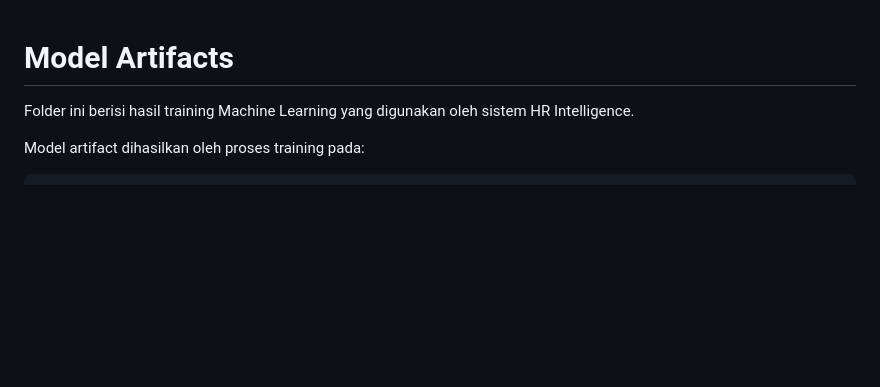
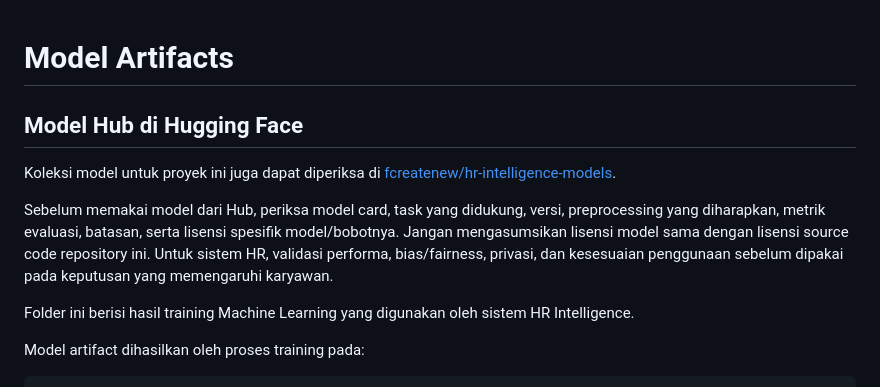
Before and after one commit to fcreatenew/hr-intelligence-system, a Markdown page: models/README.md, the part around the change. Drawn GitHub-style; blank space fills up the shorter version.

Commit message:
docs: document Hugging Face model collection

```diff
--- a/models/README.md
+++ b/models/README.md
@@ -1,4 +1,11 @@
 # Model Artifacts
+
+## Model Hub di Hugging Face
+
+Koleksi model untuk proyek ini juga dapat diperiksa di [fcreatenew/hr-intelligence-models](https://huggingface.co/fcreatenew/hr-intelligence-models/tree/main).
+
+Sebelum memakai model dari Hub, periksa model card, task yang didukung, versi, preprocessing yang diharapkan, metrik evaluasi, batasan, serta lisensi spesifik model/bobotnya. Jangan mengasumsikan lisensi model sama dengan lisensi source code repository ini. Untuk sistem HR, validasi performa, bias/fairness, privasi, dan kesesuaian penggunaan sebelum dipakai pada keputusan yang memengaruhi karyawan.
+
 
 Folder ini berisi hasil training Machine Learning yang digunakan oleh sistem HR Intelligence.
 
```
